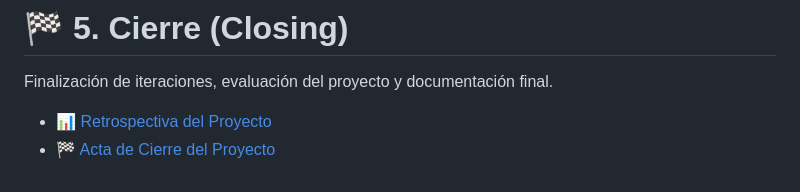
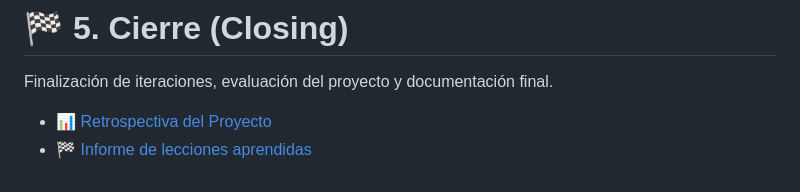
Before and after one commit to 71405245/FIN_DE_CURSO, a Markdown page: README.md, the part around the change. Drawn GitHub-style.

Commit message:
Mejorando los enlaces del README

```diff
--- a/README.md
+++ b/README.md
@@ -87,4 +87,4 @@ Control continuo del proyecto mediante validación, calidad, seguridad y mejora
 Finalización de iteraciones, evaluación del proyecto y documentación final.
 
 - 📊 [Retrospectiva del Proyecto](docs/retrospectiva-proyecto.md)
-- 🏁 [Acta de Cierre del Proyecto](docs/acta-cierre.md)
+- 🏁 [Informe de lecciones aprendidas](docs/INFORME_LECCIONES_APRENDIDAS.md)
```
